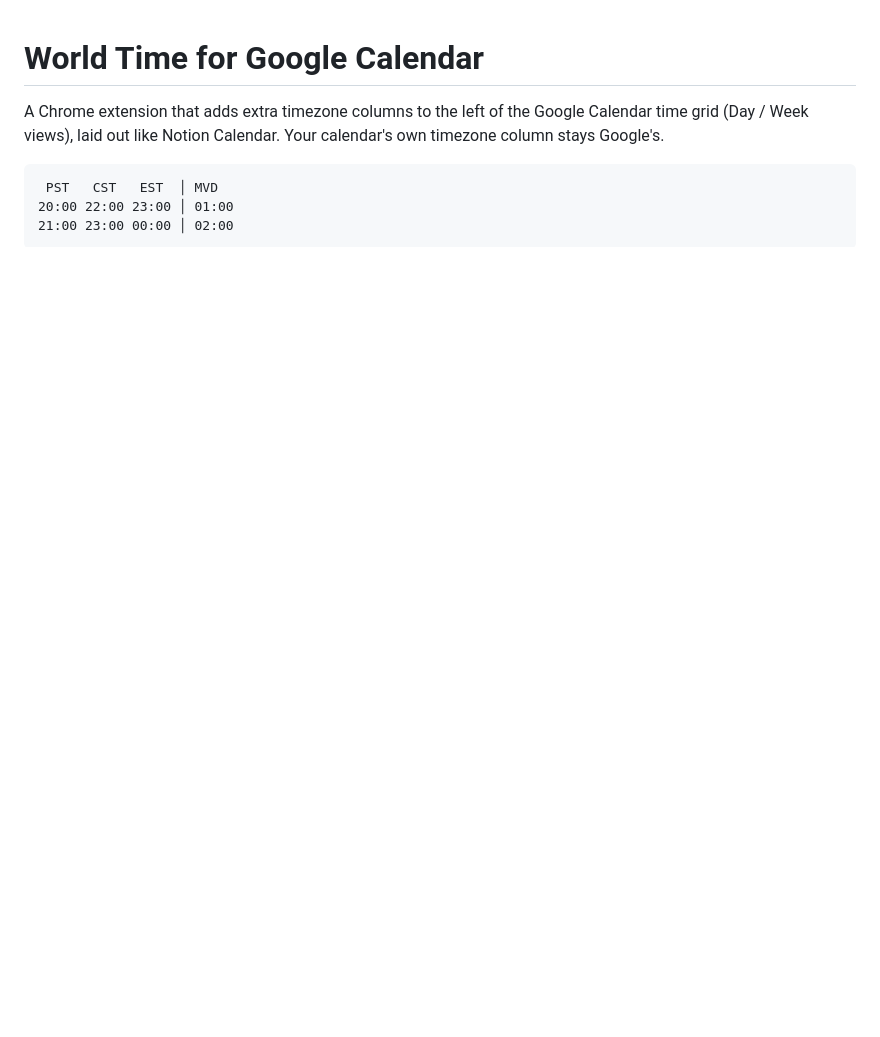
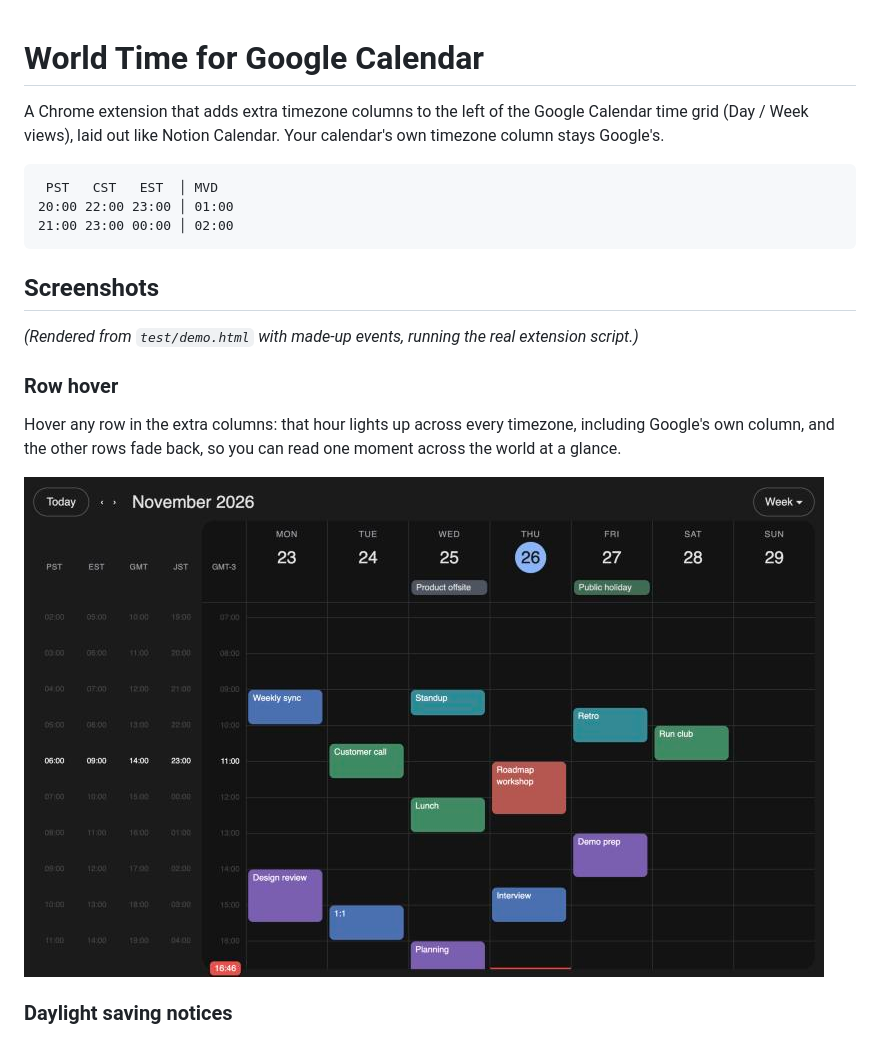
Before and after one commit to amachador/gcal-multi-timezone, a Markdown page: README.md, the part around one of its changes. Rendered like a GitHub page; pictures changed too: docs/hover.jpg (added); blank space fills up the shorter version.

````diff
--- a/README.md
+++ b/README.md
@@ -9,3 +9,17 @@ column stays Google's.
 20:00 22:00 23:00 │ 01:00
 21:00 23:00 00:00 │ 02:00
 ```
+
+## Screenshots
+
+*(Rendered from `test/demo.html` with made-up events, running the real extension script.)*
+
+### Row hover
+
+Hover any row in the extra columns: that hour lights up across every timezone, including Google's own
+column, and the other rows fade back, so you can read one moment across the world at a glance.
+
+![Hovering the 11:00 row highlights 06:00 PST, 09:00 EST, 14:00 GMT and 23:00 JST while the other rows fade](docs/hover.jpg)
+
+### Daylight saving notices
+
````
Also changed, not shown: other parts of README.md (+15 -0 lines), docs/dst-midweek.jpg (added), docs/dst-next-week.jpg (added), 1 other file.
